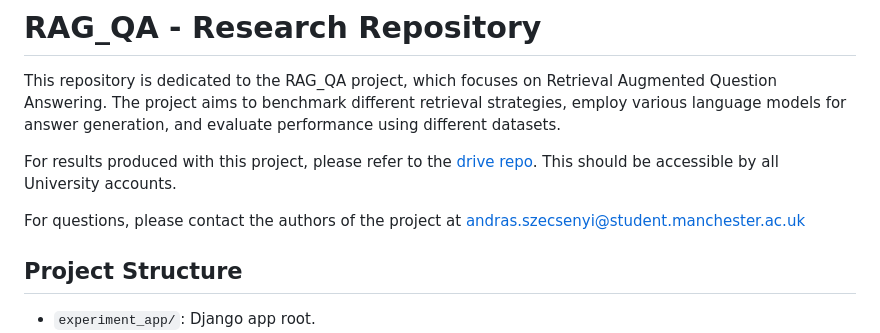
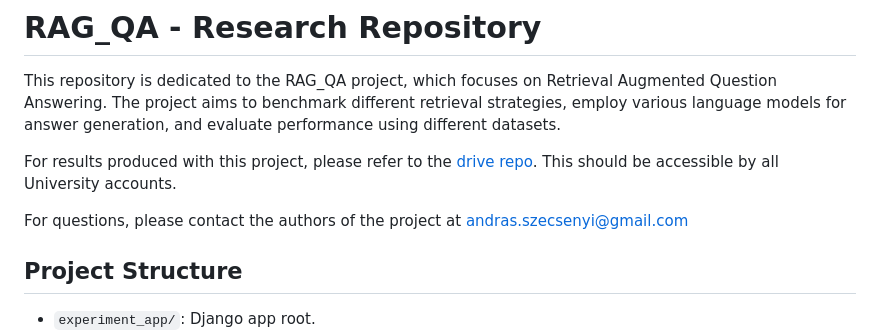
Before and after one commit to ASzecsenyi/RAG_QA, a Markdown page: README.md, the part around the change. GitHub-like rendering.

Commit message:
Update contact email in README.md

```diff
--- a/README.md
+++ b/README.md
@@ -4,7 +4,7 @@ This repository is dedicated to the RAG_QA project, which focuses on Retrieval A
 
 For results produced with this project, please refer to the [drive repo](https://livemanchesterac-my.sharepoint.com/:f:/g/personal/andras_szecsenyi_student_manchester_ac_uk/EtoQxq_66apJvMeiJDtEroEB59kFMGsEV6FfvEjrkFYoIw?e=hSdsJx). This should be accessible by all University accounts.
 
-For questions, please contact the authors of the project at [andras.szecsenyi@student.manchester.ac.uk](mailto:andras.szecsenyi@student.manchester.ac.uk)
+For questions, please contact the authors of the project at [andras.szecsenyi@gmail.com](mailto:andras.szecsenyi@gmail.com)
 
 ## Project Structure
 
```
